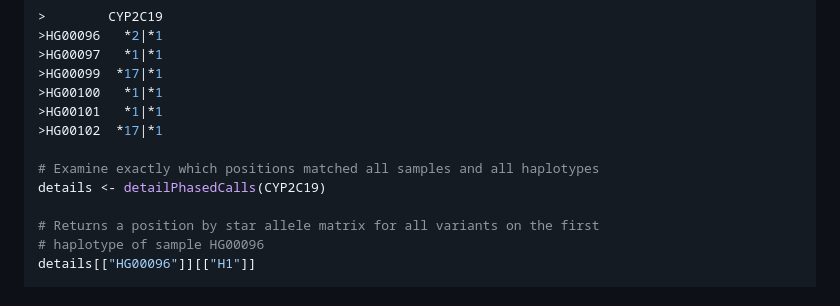
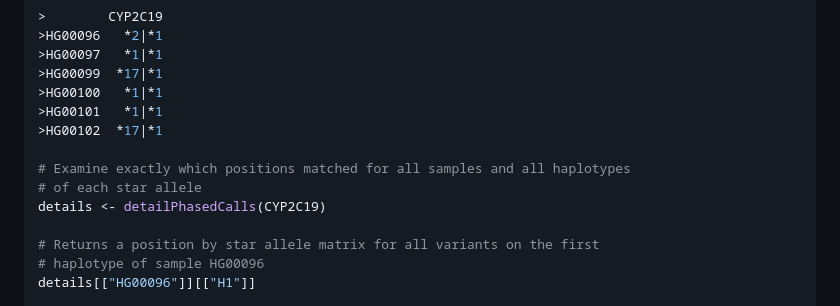
Before and after one commit to coriell-research/ursaPGx, a Markdown page: README.md, the part around the change. GitHub-like rendering.

Commit message:
fix typo

```diff
--- a/README.md
+++ b/README.md
@@ -104,7 +104,8 @@ head(result)
 >HG00101   *1|*1
 >HG00102  *17|*1
 
-# Examine exactly which positions matched all samples and all haplotypes
+# Examine exactly which positions matched for all samples and all haplotypes
+# of each star allele
 details <- detailPhasedCalls(CYP2C19)
 
 # Returns a position by star allele matrix for all variants on the first
```
